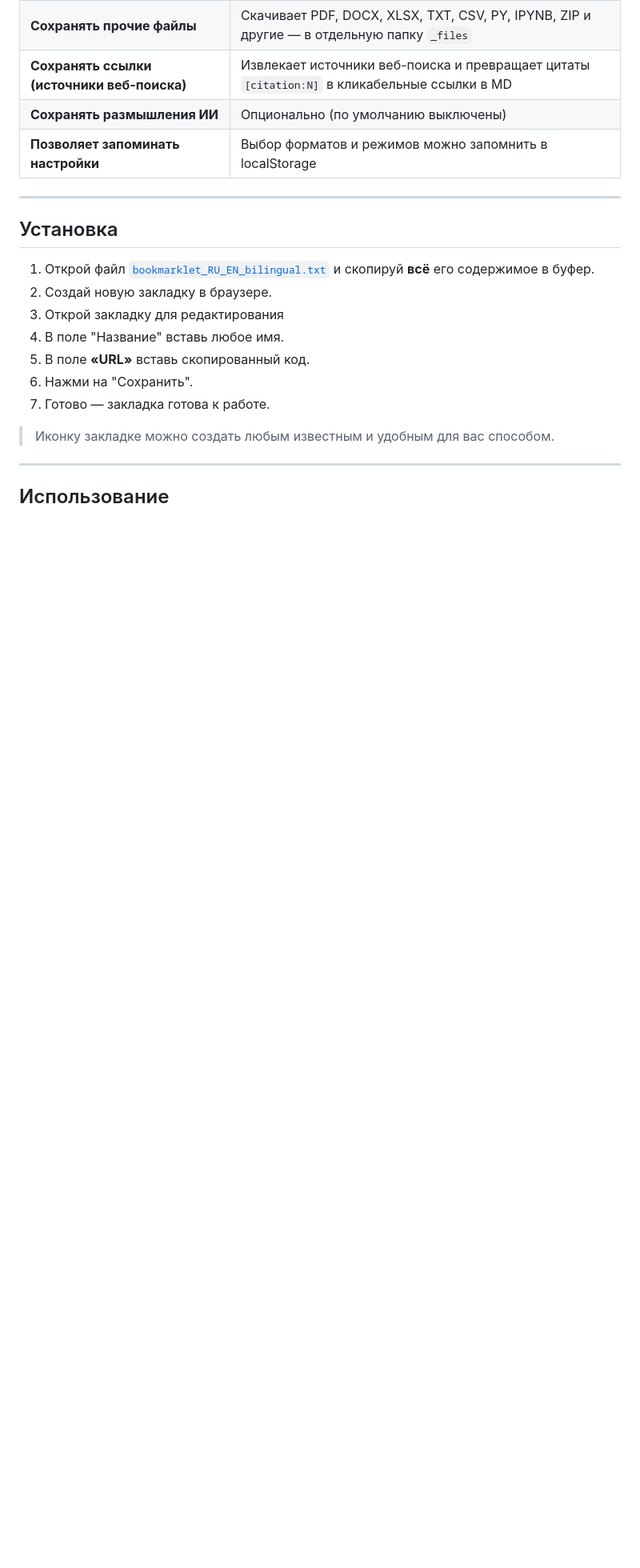
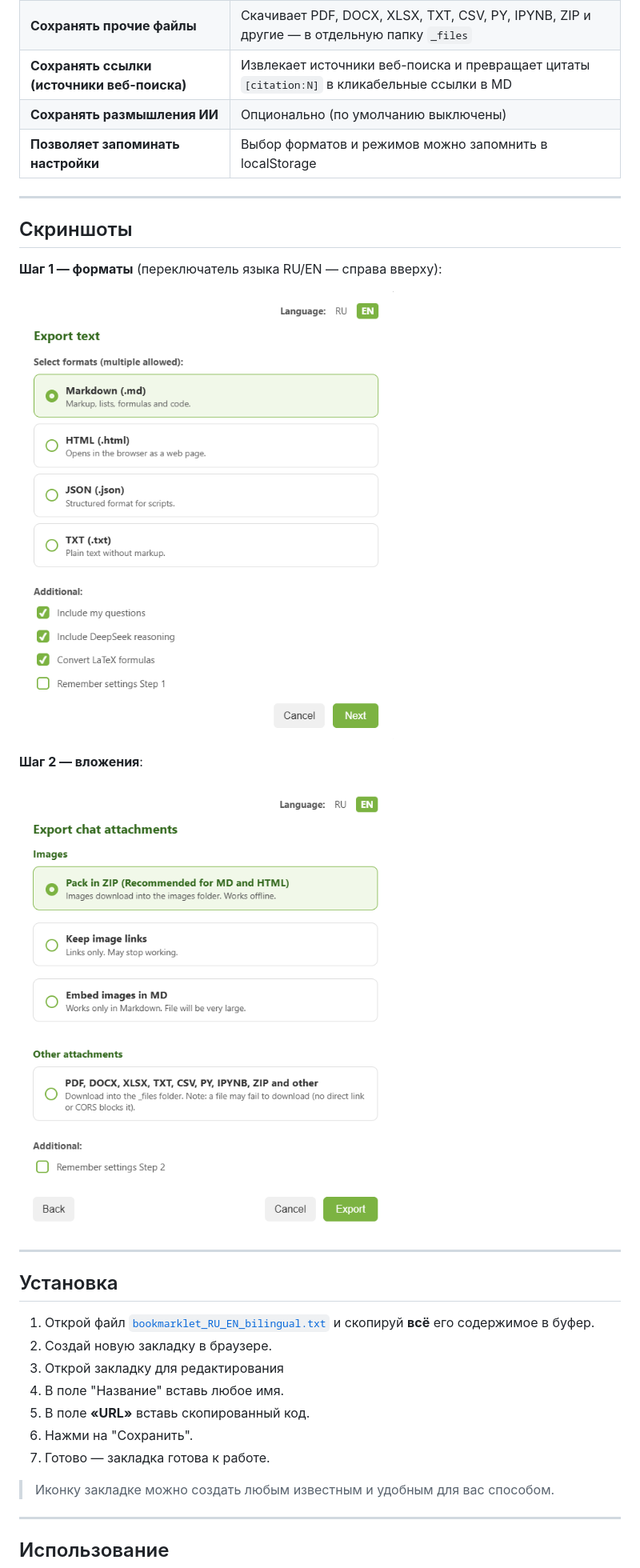
Before and after one commit to chemist2coder/deepseek-chat-exporter-bookmarklet, a Markdown page: README.ru.md, the part around one of its changes. Shown at 80% size. Drawn GitHub-style; pictures changed too: screenshot-step-1-formats.png (added), screenshot-step-2-attachments.png (added); blank space fills up the shorter version.

```diff
--- a/README.ru.md
+++ b/README.ru.md
@@ -39,6 +39,18 @@
 | **Сохранять ссылки (источники веб-поиска)** | Извлекает источники веб-поиска и превращает цитаты `[citation:N]` в кликабельные ссылки в MD |
 | **Сохранять размышления ИИ**            | Опционально (по умолчанию выключены)                                                            |
 | **Позволяет запоминать настройки**      | Выбор форматов и режимов можно запомнить в localStorage                                         |
+
+---
+
+## Скриншоты
+
+**Шаг 1 — форматы** (переключатель языка RU/EN — справа вверху):
+
+![Шаг 1 — форматы](screenshot-step-1-formats.png)
+
+**Шаг 2 — вложения**:
+
+![Шаг 2 — вложения](screenshot-step-2-attachments.png)
 
 ---
 
```
Also changed, not shown: other parts of README.ru.md (+1 -1 lines), README.md (+13 -1 lines).
